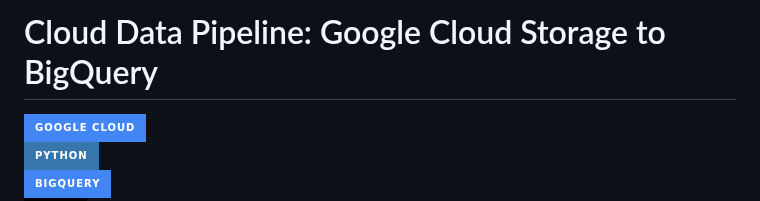
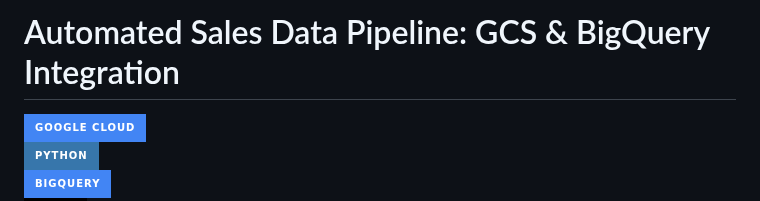
Before and after one commit to manupatel20/Google-Cloud-Data-Pipeline, a Markdown page: README.md, the part around the change. Drawn GitHub-style; badges without logos.

```diff
--- a/README.md
+++ b/README.md
@@ -1,4 +1,4 @@
-# Cloud Data Pipeline: Google Cloud Storage to BigQuery
+# Automated Sales Data Pipeline: GCS & BigQuery Integration
 
 ![Google Cloud](https://img.shields.io/badge/Google_Cloud-4285F4?style=for-the-badge&logo=google-cloud&logoColor=white)
 ![Python](https://img.shields.io/badge/Python-3776AB?style=for-the-badge&logo=python&logoColor=white)
```
